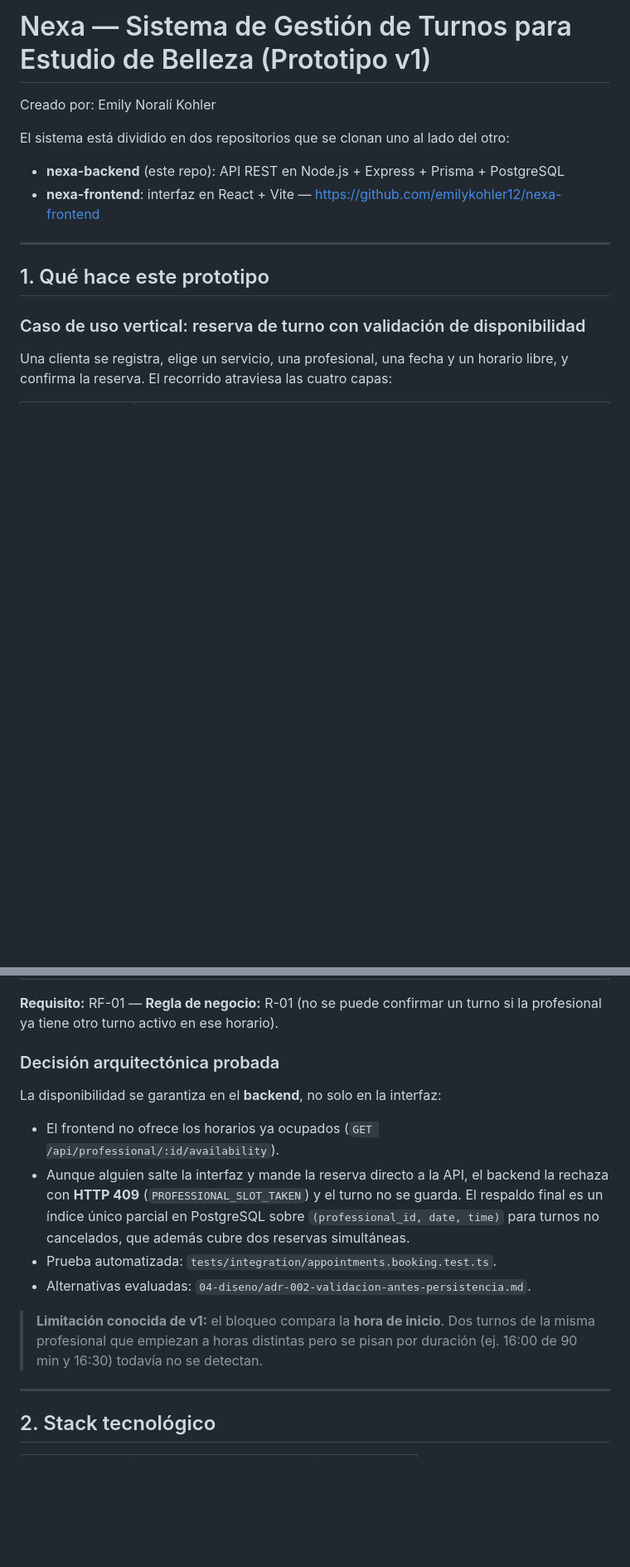
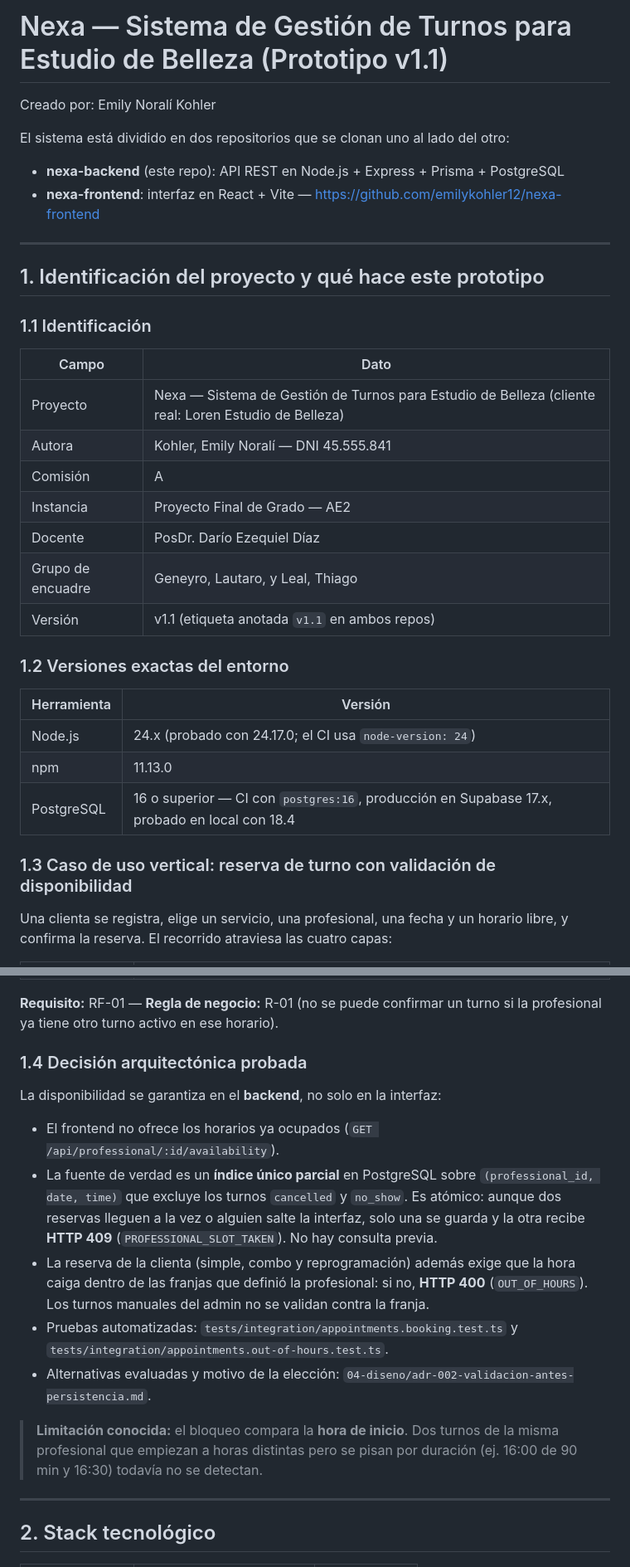
Before and after one commit to emilykohler12/nexa-backend, a Markdown page: README.md, 2 parts joined by grey strips. Shown at 83% size. Rendered like a GitHub page; blank space fills up the shorter version.

```diff
--- a/README.md
+++ b/README.md
@@ -1,4 +1,4 @@
-# Nexa — Sistema de Gestión de Turnos para Estudio de Belleza (Prototipo v1)
+# Nexa — Sistema de Gestión de Turnos para Estudio de Belleza (Prototipo v1.1)
 
 Creado por: Emily Noralí Kohler
 
@@ -9,9 +9,29 @@ El sistema está dividido en dos repositorios que se clonan uno al lado del otro
 
 ---
 
-## 1. Qué hace este prototipo
+## 1. Identificación del proyecto y qué hace este prototipo
 
-### Caso de uso vertical: reserva de turno con validación de disponibilidad
+### 1.1 Identificación
+
+| Campo | Dato |
+|---|---|
+| Proyecto | Nexa — Sistema de Gestión de Turnos para Estudio de Belleza (cliente real: Loren Estudio de Belleza) |
+| Autora | Kohler, Emily Noralí — DNI 45.555.841 |
+| Comisión | A |
+| Instancia | Proyecto Final de Grado — AE2 |
+| Docente | PosDr. Darío Ezequiel Díaz |
+| Grupo de encuadre | Geneyro, Lautaro, y Leal, Thiago |
+| Versión | v1.1 (etiqueta anotada `v1.1` en ambos repos) |
+
+### 1.2 Versiones exactas del entorno
+
+| Herramienta | Versión |
+|---|---|
+| Node.js | 24.x (probado con 24.17.0; el CI usa `node-version: 24`) |
+| npm | 11.13.0 |
+| PostgreSQL | 16 o superior — CI con `postgres:16`, producción en Supabase 17.x, probado en local con 18.4 |
+
+### 1.3 Caso de uso vertical: reserva de turno con validación de disponibilidad
 
 Una clienta se registra, elige un servicio, una profesional, una fecha y un horario libre, y confirma la reserva. El recorrido atraviesa las cuatro capas:
 
@@ -24,16 +44,17 @@ Una clienta se registra, elige un servicio, una profesional, una fecha y un hora
 
 **Requisito:** RF-01 — **Regla de negocio:** R-01 (no se puede confirmar un turno si la profesional ya tiene otro turno activo en ese horario).
 
-### Decisión arquitectónica probada
+### 1.4 Decisión arquitectónica probada
 
 La disponibilidad se garantiza en el **backend**, no solo en la interfaz:
 
 - El frontend no ofrece los horarios ya ocupados (`GET /api/professional/:id/availability`).
-- Aunque alguien salte la interfaz y mande la reserva directo a la API, el backend la rechaza con **HTTP 409** (`PROFESSIONAL_SLOT_TAKEN`) y el turno no se guarda. El respaldo final es un índice único parcial en PostgreSQL sobre `(professional_id, date, time)` para turnos no cancelados, que además cubre dos reservas simultáneas.
-- Prueba automatizada: `tests/integration/appointments.booking.test.ts`.
-- Alternativas evaluadas: `04-diseno/adr-002-validacion-antes-persistencia.md`.
+- La fuente de verdad es un **índice único parcial** en PostgreSQL sobre `(professional_id, date, time)` que excluye los turnos `cancelled` y `no_show`. Es atómico: aunque dos reservas lleguen a la vez o alguien salte la interfaz, solo una se guarda y la otra recibe **HTTP 409** (`PROFESSIONAL_SLOT_TAKEN`). No hay consulta previa.
+- La reserva de la clienta (simple, combo y reprogramación) además exige que la hora caiga dentro de las franjas que definió la profesional: si no, **HTTP 400** (`OUT_OF_HOURS`). Los turnos manuales del admin no se validan contra la franja.
+- Pruebas automatizadas: `tests/integration/appointments.booking.test.ts` y `tests/integration/appointments.out-of-hours.test.ts`.
+- Alternativas evaluadas y motivo de la elección: `04-diseno/adr-002-validacion-antes-persistencia.md`.
 
-> **Limitación conocida de v1:** el bloqueo compara la **hora de inicio**. Dos turnos de la misma profesional que empiezan a horas distintas pero se pisan por duración (ej. 16:00 de 90 min y 16:30) todavía no se detectan.
+> **Limitación conocida:** el bloqueo compara la **hora de inicio**. Dos turnos de la misma profesional que empiezan a horas distintas pero se pisan por duración (ej. 16:00 de 90 min y 16:30) todavía no se detectan.
 
 ---
 
```
Also changed, not shown: other parts of README.md (+60 -16 lines).
